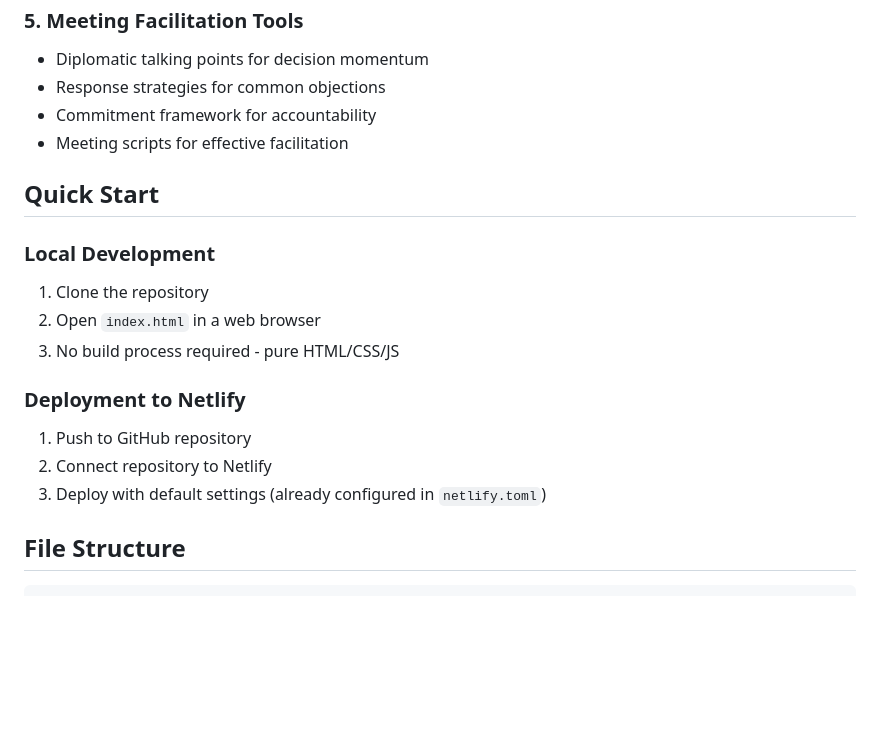
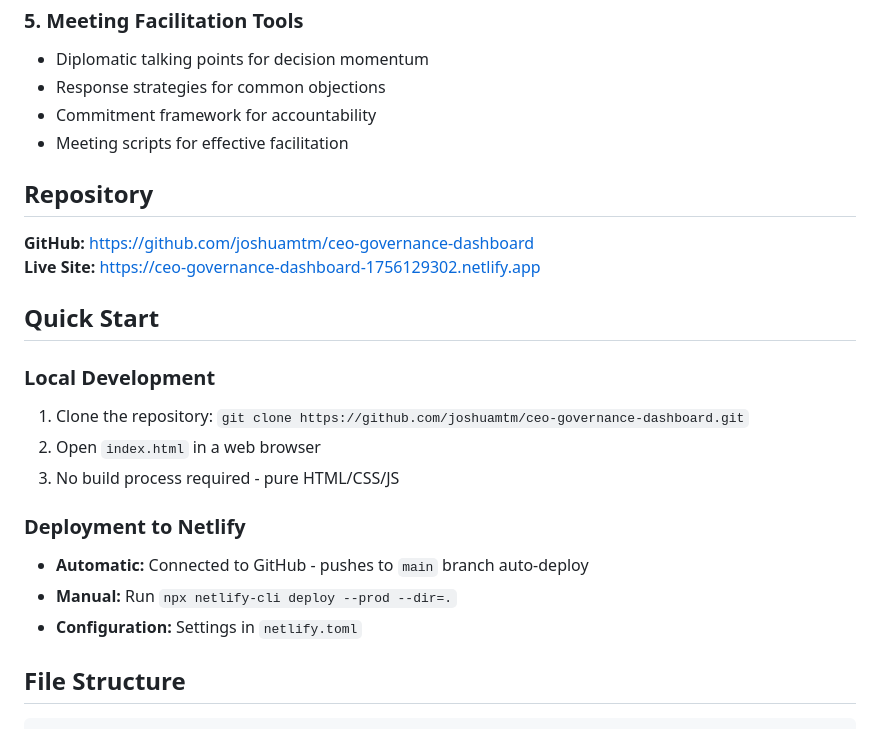
Before and after one commit to joshuamtm/ceo-governance-dashboard, a Markdown page: README.md, the part around the change. Drawn GitHub-style; blank space fills up the shorter version.

Commit message:
Add GitHub repository link to README and update documentation

```diff
--- a/README.md
+++ b/README.md
@@ -44,17 +44,22 @@ This dashboard addresses decision paralysis in IT governance by providing:
 - Commitment framework for accountability
 - Meeting scripts for effective facilitation
 
+## Repository
+
+**GitHub:** https://github.com/joshuamtm/ceo-governance-dashboard
+**Live Site:** https://ceo-governance-dashboard-1756129302.netlify.app
+
 ## Quick Start
 
 ### Local Development
-1. Clone the repository
+1. Clone the repository: `git clone https://github.com/joshuamtm/ceo-governance-dashboard.git`
 2. Open `index.html` in a web browser
 3. No build process required - pure HTML/CSS/JS
 
 ### Deployment to Netlify
-1. Push to GitHub repository
-2. Connect repository to Netlify
-3. Deploy with default settings (already configured in `netlify.toml`)
+- **Automatic:** Connected to GitHub - pushes to `main` branch auto-deploy
+- **Manual:** Run `npx netlify-cli deploy --prod --dir=.`
+- **Configuration:** Settings in `netlify.toml`
 
 ## File Structure
 
```
